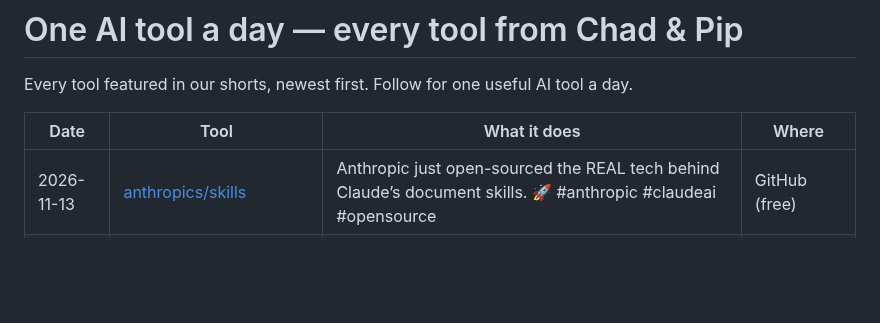
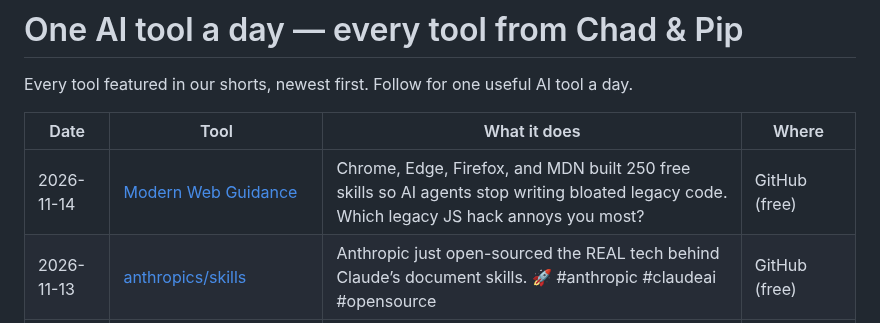
Before and after one commit to talalrahahleh/ai-tools-daily, a Markdown page: README.md, the part around the change. Rendered like a GitHub page; blank space fills up the shorter version.

Commit message:
Add Modern Web Guidance

```diff
--- a/README.md
+++ b/README.md
@@ -4,6 +4,7 @@ Every tool featured in our shorts, newest first. Follow for one useful AI tool a
 
 | Date | Tool | What it does | Where |
 |---|---|---|---|
+| 2026-11-14 | [Modern Web Guidance](https://github.com/GoogleChrome/modern-web-guidance-src) | Chrome, Edge, Firefox, and MDN built 250 free skills so AI agents stop writing bloated legacy code. Which legacy JS hack annoys you most? | GitHub (free) |
 | 2026-11-13 | [anthropics/skills](https://github.com/anthropics/skills) | Anthropic just open-sourced the REAL tech behind Claude’s document skills. 🚀 #anthropic #claudeai #opensource | GitHub (free) |
 | 2026-11-13 | [OpenBot](https://github.com/CopilotKit/OpenBot) | OpenBot gives your AI coworkers their own browser, files, and approval controls for free on Mac or Windows. Which task are you handing off f | GitHub (free) |
 | 2026-11-13 | [free-claude-code](https://github.com/Alishahryar1/free-claude-code) | Use Claude Code for free across 61 AI providers with this open-source router. | GitHub (free) |
```
